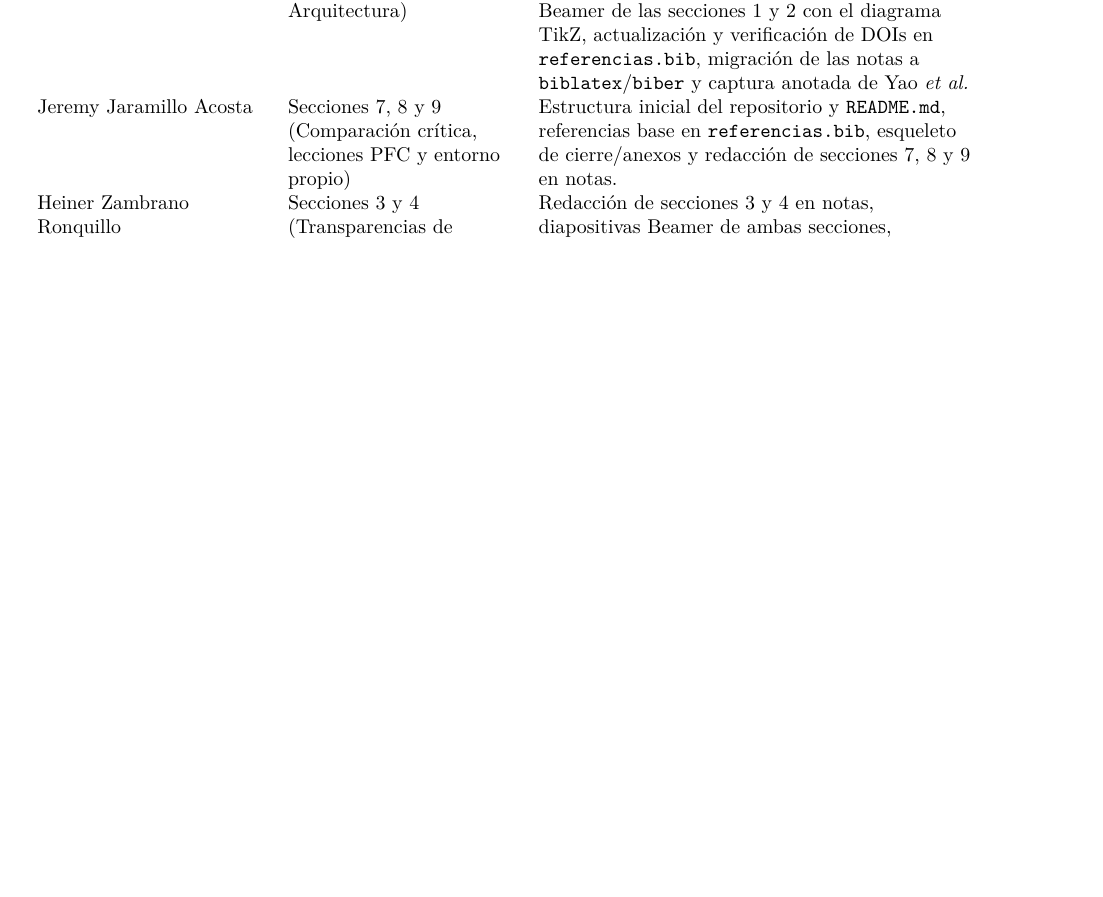
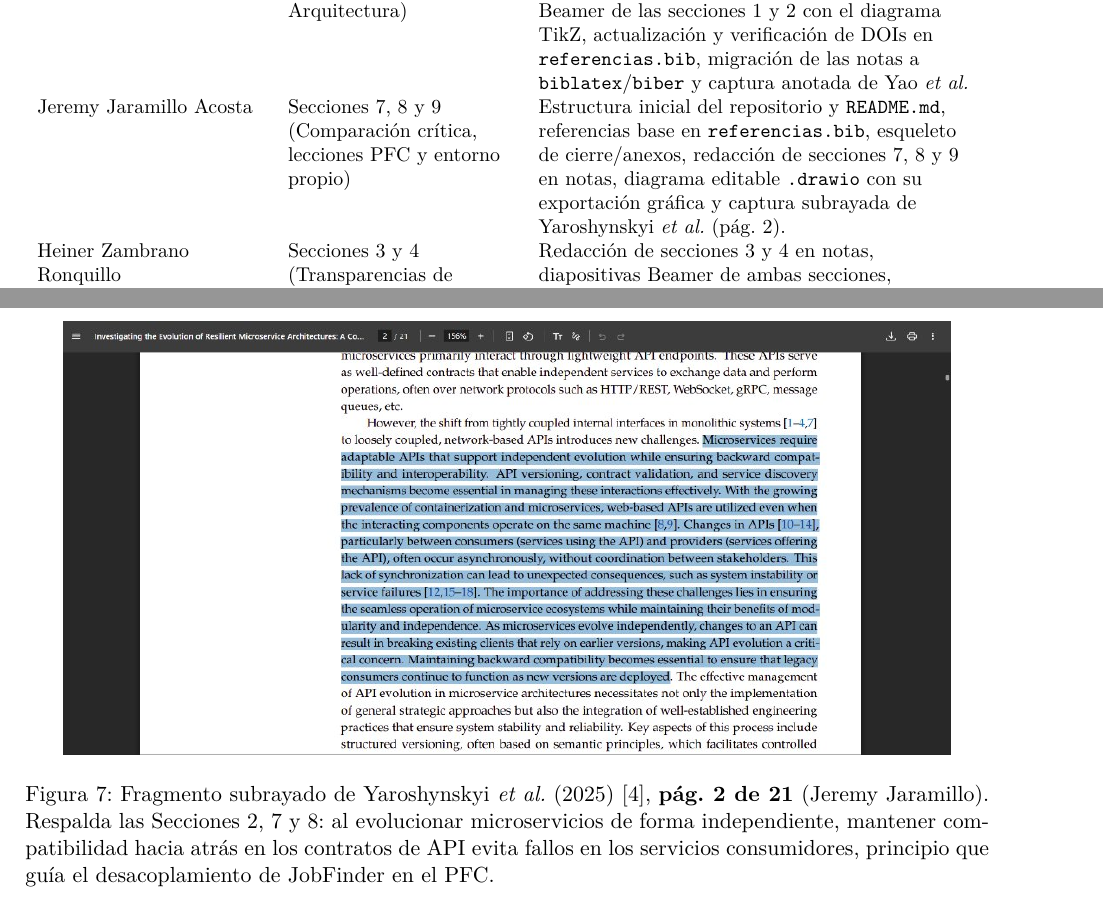
Before and after one commit to Luis-paca/GA-SUM-01-EXP-1-Exposici-n-1er-Corte-An-lisis-de-un-Sistema-Distribuido-Real, a LaTeX document (main.tex): part of page 5 of 10 before the commit and two parts of pages 5 and 11 of 11 after it, the two joined at a grey line, cut so that both start at the same text, the shorter picture padded with empty space. Compiled offline with pdfLaTeX.

Commit message:
feat(diagrama,evidencias): subir diagrama draw.io, PNG y captura subrayada de Yaroshynskyi (2025)
- Agrega el diagrama editable Arquitectura_JobFinder_Real_EJPZ.drawio y su exportacion arquitectura_jobfinder.png en la raiz del repositorio.
- Incorpora evidencias/captura_yaroshynskyi2025_jeremy.jpg (Yaroshynskyi et al., 2025, pag. 2 de 21) y la integra en el Anexo B de main.tex.
- Actualiza los aportes de Jeremy Jaramillo en la Seccion 10 y agrega Gemini en la Declaracion de uso de IA (Seccion 11).

```diff
--- a/main.tex
+++ b/main.tex
@@ -440,7 +440,7 @@ problema que guía directamente la arquitectura del PFC.
 \textbf{Integrante} & \textbf{Sección que expone} & \textbf{Qué aportó}\\
 \midrule
 Kenny España Vera        & Secciones 1 y 2 (Presentación del sistema; Arquitectura) & Boceto a mano de la arquitectura (Anexo~A), primer borrador LaTeX de las notas, diapositivas Beamer de las secciones 1 y 2 con el diagrama TikZ, actualización y verificación de DOIs en \texttt{referencias.bib}, migración de las notas a \texttt{biblatex}/\texttt{biber} y captura anotada de Yao \emph{et al.} \\
-Jeremy Jaramillo Acosta  & Secciones 7, 8 y 9 (Comparación crítica, lecciones PFC y entorno propio) & Estructura inicial del repositorio y \texttt{README.md}, referencias base en \texttt{referencias.bib}, esqueleto de cierre/anexos y redacción de secciones 7, 8 y 9 en notas. \\
+Jeremy Jaramillo Acosta  & Secciones 7, 8 y 9 (Comparación crítica, lecciones PFC y entorno propio) & Estructura inicial del repositorio y \texttt{README.md}, referencias base en \texttt{referencias.bib}, esqueleto de cierre/anexos, redacción de secciones 7, 8 y 9 en notas, diagrama editable \texttt{.drawio} con su exportación gráfica y captura subrayada de Yaroshynskyi \emph{et al.} (pág.~2). \\
 Heiner Zambrano Ronquillo& Secciones 3 y 4 (Transparencias de distribución; CAP y PACELC) & Redacción de secciones 3 y 4 en notas, diapositivas Beamer de ambas secciones, referencias bibliográficas, captura subrayada de Camilleri \emph{et al.} (pág.~6) y demo en vivo (TCP :8080 y bloqueo CAP con PostgreSQL :5432). \\
 Luis Paca Pilataza       & Secciones 5 y 6 (Modelos de comunicación; Tolerancia a fallos) & Creación del repositorio, referencias en \texttt{referencias.bib}, redacción de secciones 5 y 6 en notas (modelos de fallo y causas raíz FORM-AC-01) y diapositivas Beamer de ambas secciones. \\
 \bottomrule
@@ -521,4 +522,12 @@ cada sección, quien está en capacidad de explicarlo.
   \label{fig:captura-mitrovic-p12}
 \end{figure}
 
+\clearpage
+\begin{figure}[!ht]
+  \centering
+  \includegraphics[width=0.92\linewidth,keepaspectratio]{evidencias/captura_yaroshynskyi2025_jeremy.jpg}
+  \caption{Fragmento subrayado de Yaroshynskyi \emph{et al.} (2025) \cite{ref4}, \textbf{pág.~2 de 21} (Jeremy Jaramillo). Respalda las Secciones~2, 7 y~8: al evolucionar microservicios de forma independiente, mantener compatibilidad hacia atrás en los contratos de API evita fallos en los servicios consumidores, principio que guía el desacoplamiento de JobFinder en el PFC.}
+  \label{fig:captura-yaroshynskyi}
+\end{figure}
+
 \end{document}
```
Also changed, not shown: arquitectura_jobfinder.png (added), evidencias/captura_yaroshynskyi2025_jeremy.jpg (added), main.tex (9 more changed lines), 1 other file.
